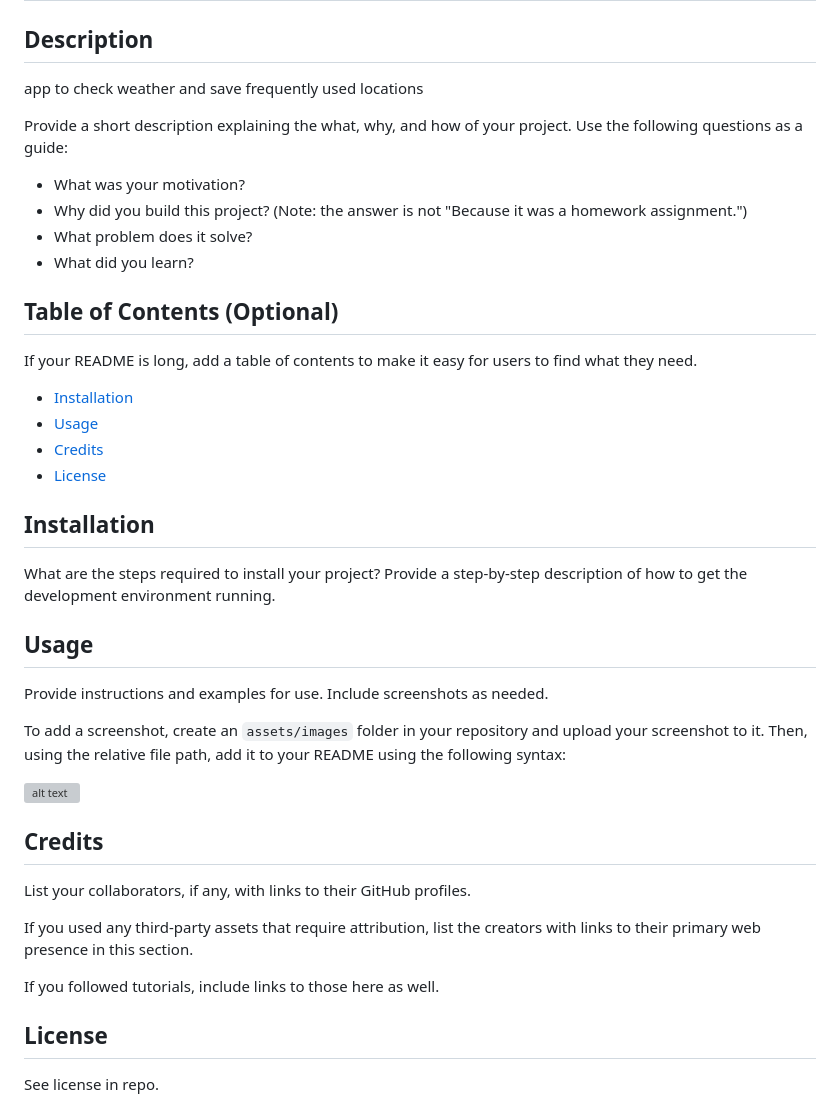
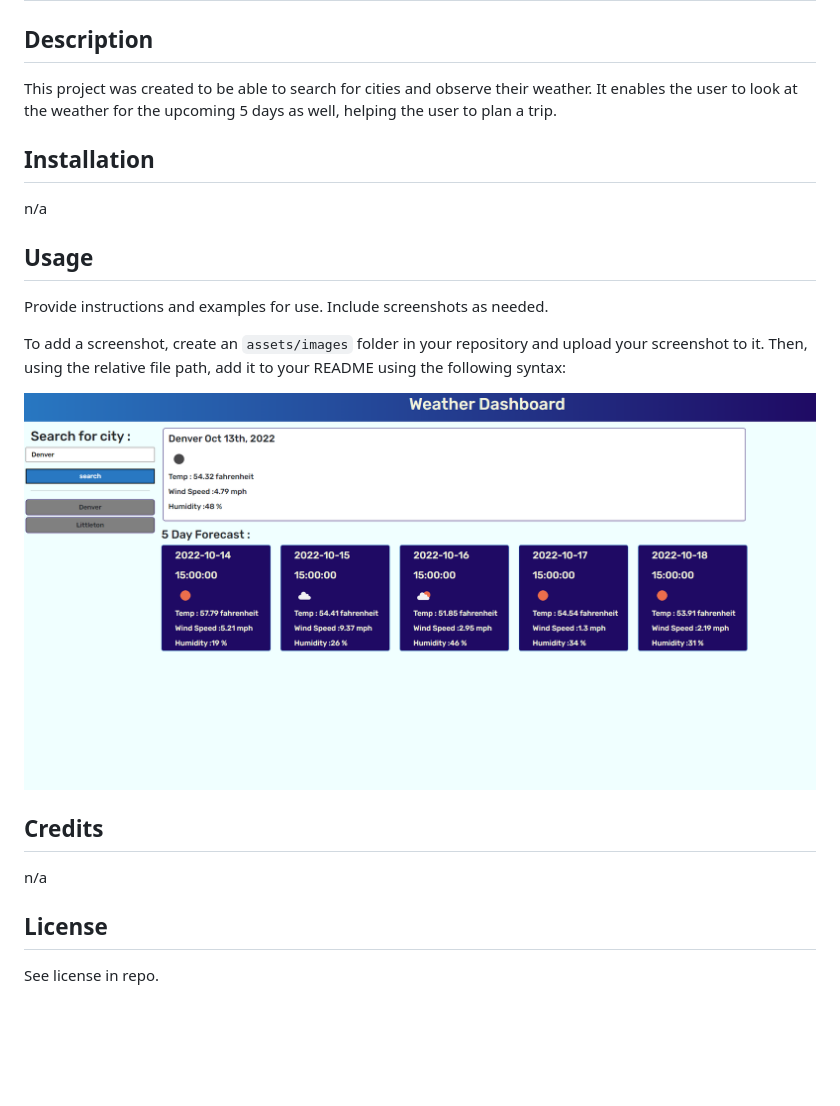
Before and after one commit to Tab-Y/weather-dashboard, a Markdown page: README.md, the part around the change. Rendered like a GitHub page; pictures changed too: assets/IMG/Screenshot.png (added); blank space fills up the shorter version; grey boxes are pictures that could not be loaded.

```diff
--- a/README.md
+++ b/README.md
@@ -2,27 +2,11 @@
 
 ## Description
 
-app to check weather and save frequently used locations
-
-Provide a short description explaining the what, why, and how of your project. Use the following questions as a guide:
-
-- What was your motivation?
-- Why did you build this project? (Note: the answer is not "Because it was a homework assignment.")
-- What problem does it solve?
-- What did you learn?
-
-## Table of Contents (Optional)
-
-If your README is long, add a table of contents to make it easy for users to find what they need.
-
-- [Installation](#installation)
-- [Usage](#usage)
-- [Credits](#credits)
-- [License](#license)
+This project was created to be able to search for cities and observe their weather. It enables the user to look at the weather for the upcoming 5 days as well, helping the user to plan a trip.
 
 ## Installation
 
-What are the steps required to install your project? Provide a step-by-step description of how to get the development environment running.
+n/a
 
 ## Usage
 
@@ -30,15 +14,11 @@ Provide instructions and examples for use. Include screenshots as needed.
 
 To add a screenshot, create an `assets/images` folder in your repository and upload your screenshot to it. Then, using the relative file path, add it to your README using the following syntax:
 
-![alt text](assets/images/screenshot.png)
+![weather-app-screenshot](./assets/IMG/Screenshot.png)
 
 ## Credits
 
-List your collaborators, if any, with links to their GitHub profiles.
-
-If you used any third-party assets that require attribution, list the creators with links to their primary web presence in this section.
-
-If you followed tutorials, include links to those here as well.
+n/a
 
 ## License
 
```
Also changed, not shown: notes.md (deleted, +0 -34 lines), 4 other files.
